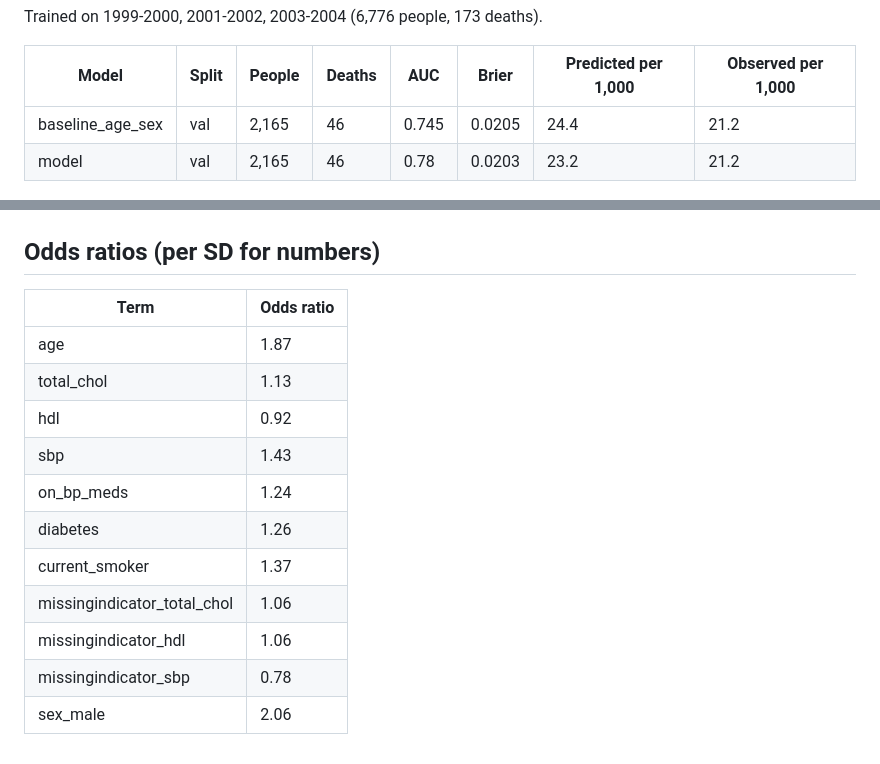
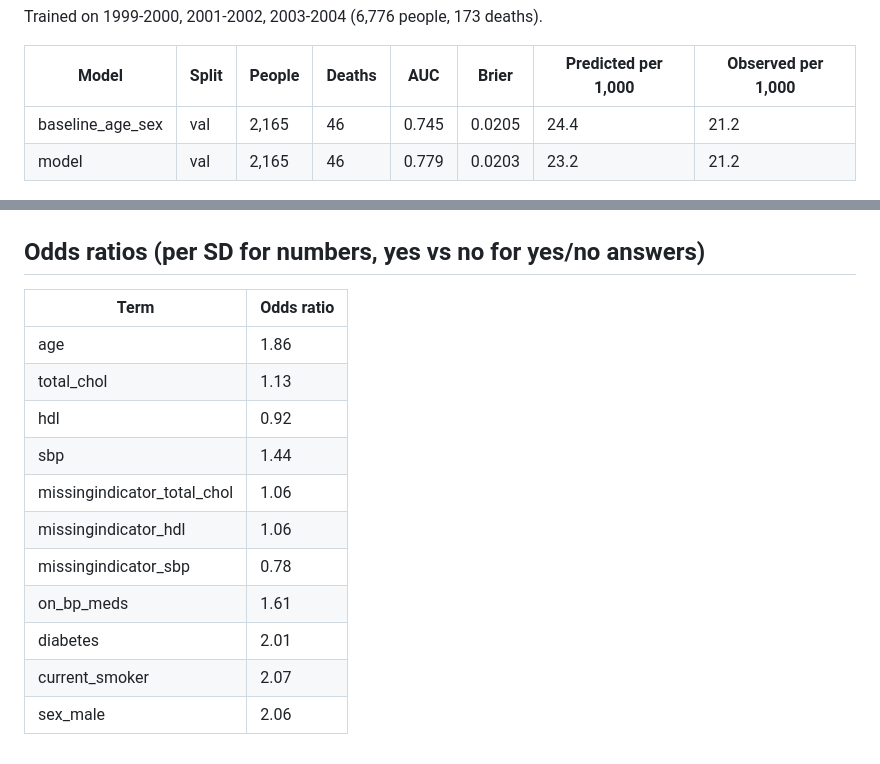
Before and after one commit to samuelmteshome/screening-talk-510-project-3, a Markdown page: docs/models/heart.md, 2 parts joined by grey strips. Drawn GitHub-style.

Commit message:
Heart EDA from real NHANES data [skip ci]

```diff
--- a/docs/models/heart.md
+++ b/docs/models/heart.md
@@ -7,22 +7,22 @@ Trained on 1999-2000, 2001-2002, 2003-2004 (6,776 people, 173 deaths).
 | Model | Split | People | Deaths | AUC | Brier | Predicted per 1,000 | Observed per 1,000 |
 | --- | --- | --- | --- | --- | --- | --- | --- |
 | baseline_age_sex | val | 2,165 | 46 | 0.745 | 0.0205 | 24.4 | 21.2 |
-| model | val | 2,165 | 46 | 0.78 | 0.0203 | 23.2 | 21.2 |
+| model | val | 2,165 | 46 | 0.779 | 0.0203 | 23.2 | 21.2 |
 
 ![Calibration](heart_calibration_val.png)
 
-## Odds ratios (per SD for numbers)
+## Odds ratios (per SD for numbers, yes vs no for yes/no answers)
 
 | Term | Odds ratio |
 | --- | --- |
-| age | 1.87 |
+| age | 1.86 |
 | total_chol | 1.13 |
 | hdl | 0.92 |
-| sbp | 1.43 |
-| on_bp_meds | 1.24 |
-| diabetes | 1.26 |
-| current_smoker | 1.37 |
+| sbp | 1.44 |
 | missingindicator_total_chol | 1.06 |
 | missingindicator_hdl | 1.06 |
 | missingindicator_sbp | 0.78 |
+| on_bp_meds | 1.61 |
+| diabetes | 2.01 |
+| current_smoker | 2.07 |
 | sex_male | 2.06 |
```
Also changed, not shown: docs/models/heart_calibration_val.png, 2 other files.
